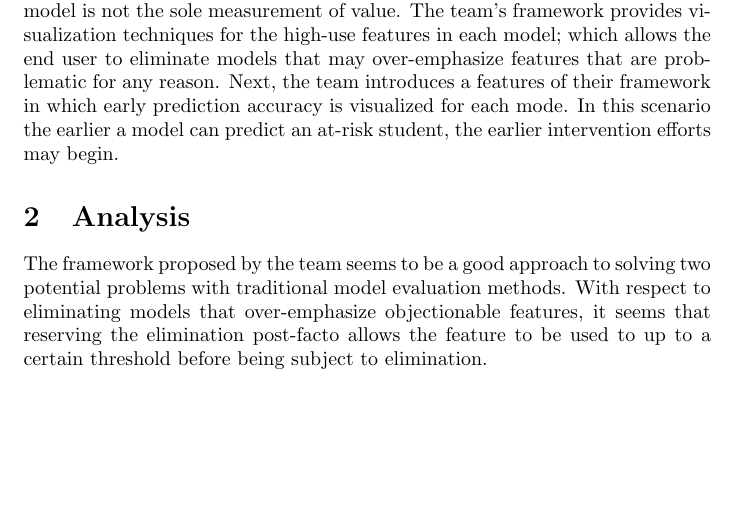
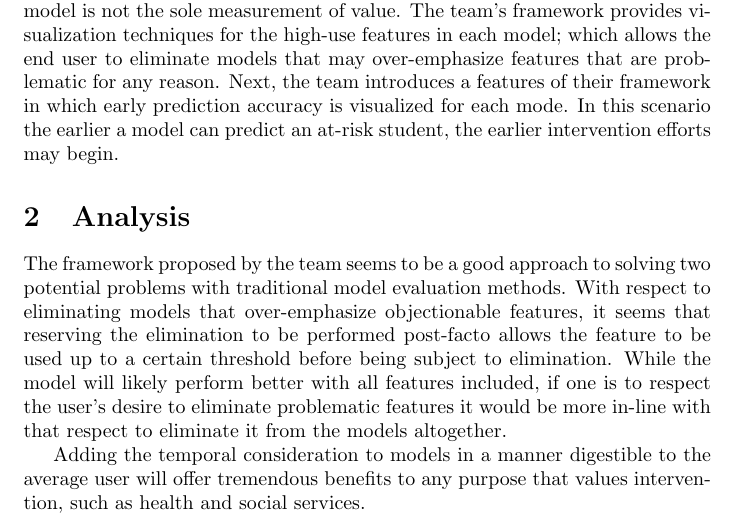
Before and after one commit to bhosley/Schoolwork, a LaTeX problem sheet (2021-Fall Data Analytics Capstone/HW1/HosleyHW1.tex): part of page 1 of 2, cut so that both start at the same text, the shorter picture padded with empty space. Compiled offline with pdfLaTeX.

Commit message:
Update HosleyHW1.tex

```diff
--- a/2021-Fall Data Analytics Capstone/HW1/HosleyHW1.tex
+++ b/2021-Fall Data Analytics Capstone/HW1/HosleyHW1.tex
@@ -32,9 +32,10 @@ In this scenario the earlier a model can predict an at-risk student, the earlier
 \section{Analysis}
 
 The framework proposed by the team seems to be a good approach to solving two potential problems with traditional model evaluation methods.
-With respect to eliminating models that over-emphasize objectionable features, it seems that reserving the elimination post-facto allows the feature to be used to up to a certain threshold before being subject to elimination.
+With respect to eliminating models that over-emphasize objectionable features, it seems that reserving the elimination to be performed post-facto allows the feature to be used up to a certain threshold before being subject to elimination.
+While the model will likely perform better with all features included, if one is to respect the user's desire to eliminate problematic features it would be more in-line with that respect to eliminate it from the models altogether.
 
-
+Adding the temporal consideration to models in a manner digestible to the average user will offer tremendous benefits to any purpose that values intervention, such as health and social services.
 
 \clearpage
 \bibliographystyle{acm}
```
